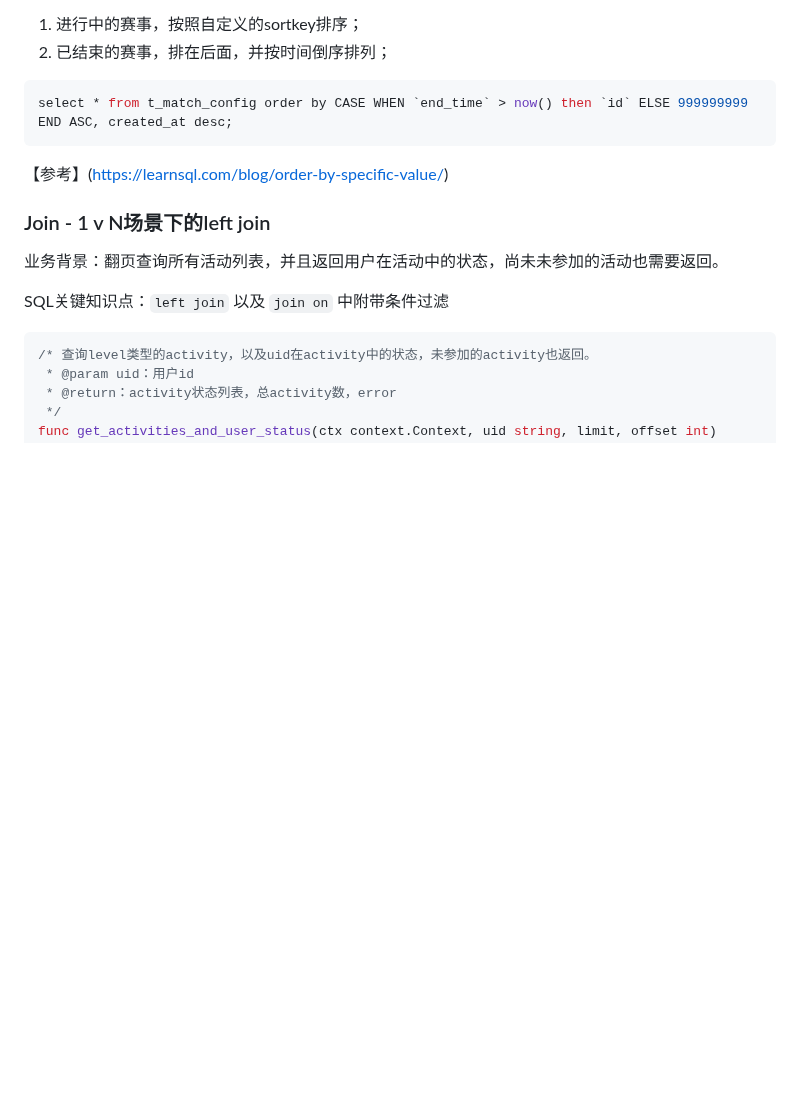
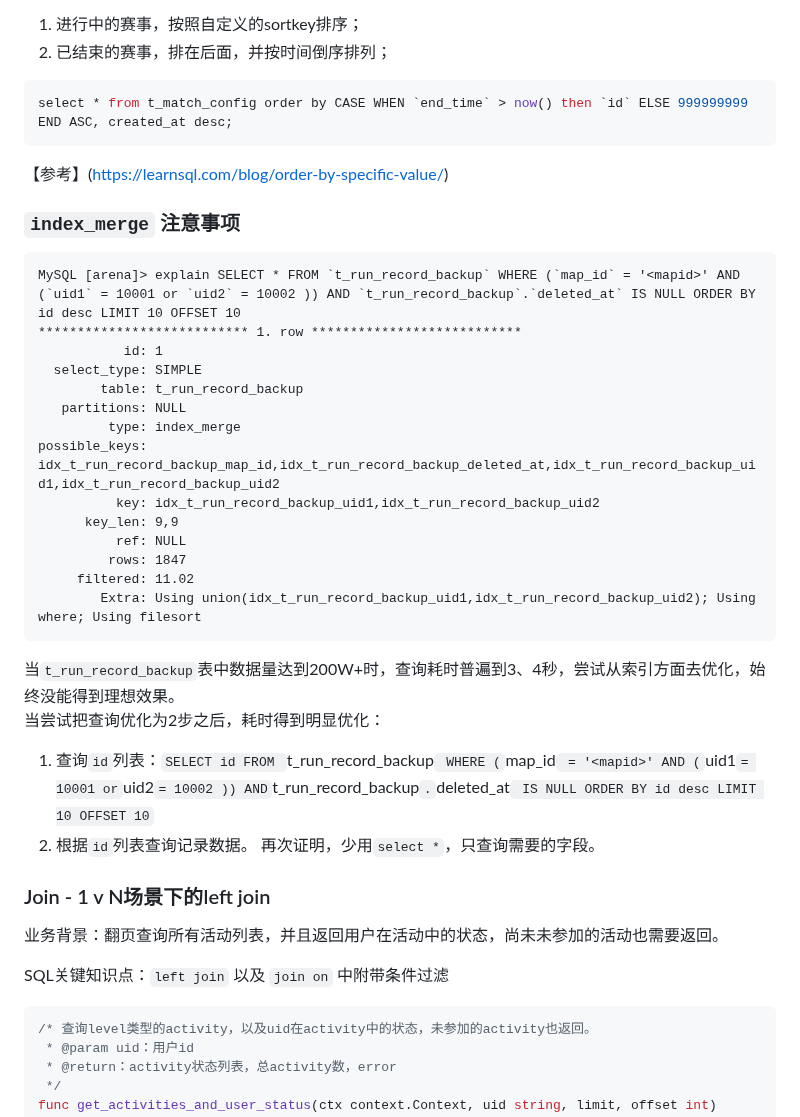
Before and after one commit to huangbucheng/huangbucheng.github.io, a Markdown page: go-notes.md, the part around the change. Rendered like a GitHub page; blank space fills up the shorter version.

````diff
--- a/go-notes.md
+++ b/go-notes.md
@@ -301,6 +301,29 @@ select * from t_match_config order by CASE WHEN `end_time` > now() then `id` ELS
 ```
 【参考】(https://learnsql.com/blog/order-by-specific-value/)
 
+### `index_merge` 注意事项
+```
+MySQL [arena]> explain SELECT * FROM `t_run_record_backup` WHERE (`map_id` = '<mapid>' AND (`uid1` = 10001 or `uid2` = 10002 )) AND `t_run_record_backup`.`deleted_at` IS NULL ORDER BY id desc LIMIT 10 OFFSET 10
+*************************** 1. row ***************************
+           id: 1
+  select_type: SIMPLE
+        table: t_run_record_backup
+   partitions: NULL
+         type: index_merge
+possible_keys: idx_t_run_record_backup_map_id,idx_t_run_record_backup_deleted_at,idx_t_run_record_backup_uid1,idx_t_run_record_backup_uid2
+          key: idx_t_run_record_backup_uid1,idx_t_run_record_backup_uid2
+      key_len: 9,9
+          ref: NULL
+         rows: 1847
+     filtered: 11.02
+        Extra: Using union(idx_t_run_record_backup_uid1,idx_t_run_record_backup_uid2); Using where; Using filesort
+```
+当`t_run_record_backup`表中数据量达到200W+时，查询耗时普遍到3、4秒，尝试从索引方面去优化，始终没能得到理想效果。
+当尝试把查询优化为2步之后，耗时得到明显优化：
+1. 查询`id`列表：`SELECT id FROM `t_run_record_backup` WHERE (`map_id` = '<mapid>' AND (`uid1` = 10001 or `uid2` = 10002 )) AND `t_run_record_backup`.`deleted_at` IS NULL ORDER BY id desc LIMIT 10 OFFSET 10`
+2. 根据`id`列表查询记录数据。
+再次证明，少用`select *`，只查询需要的字段。
+
 ### Join - 1 v N场景下的left join
 业务背景：翻页查询所有活动列表，并且返回用户在活动中的状态，尚未未参加的活动也需要返回。
 
````
